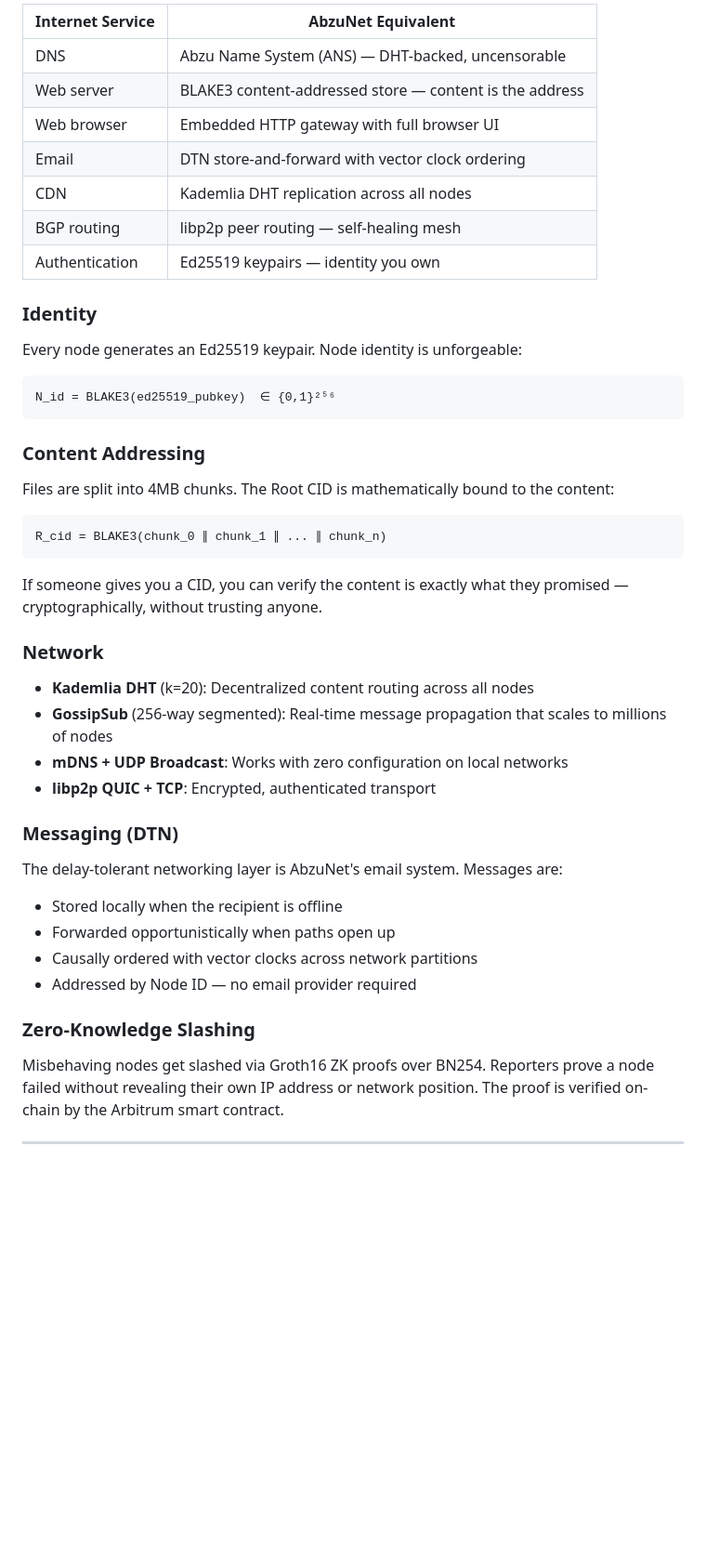
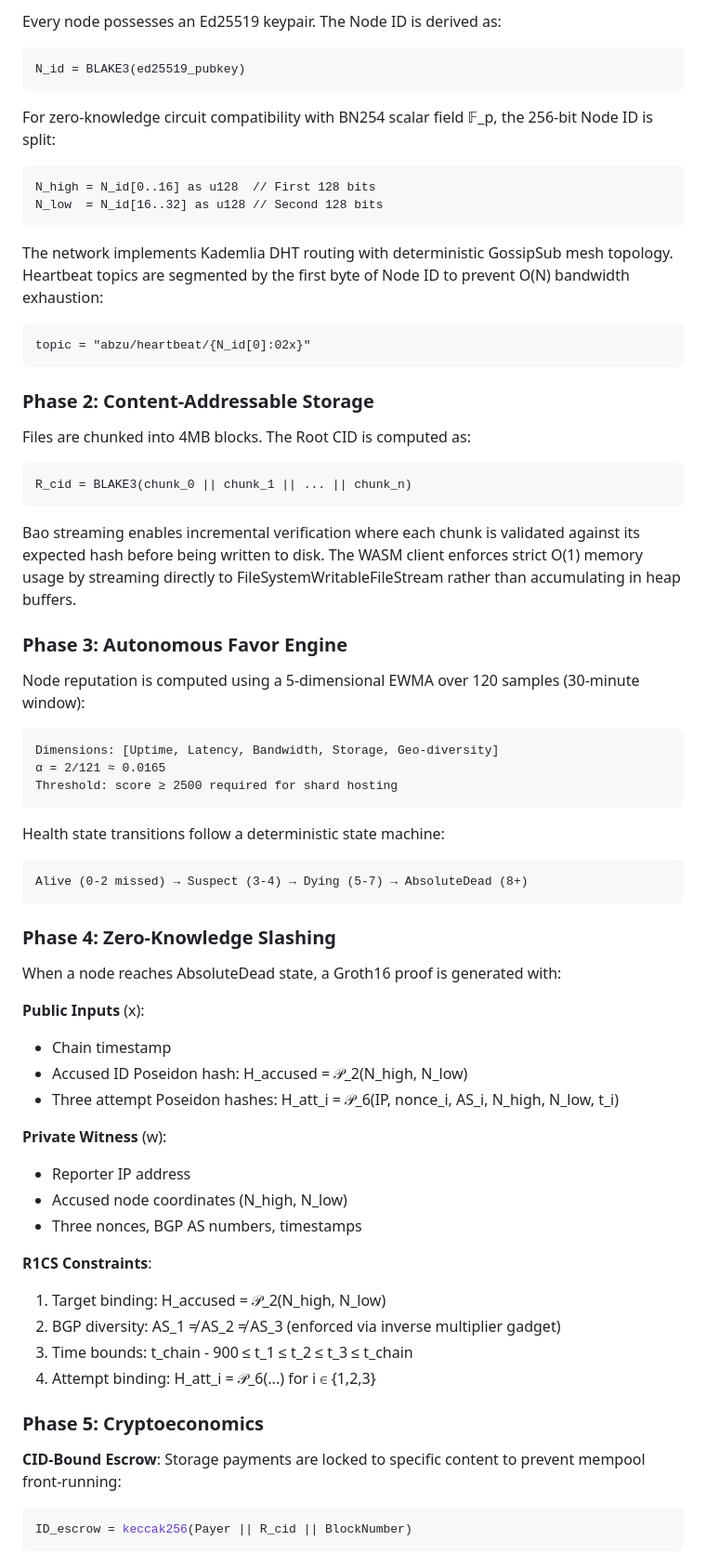
Before and after one commit to abzunetwork/abzu-network-framework, a Markdown page: README.md, the part around one of its changes. Shown at 93% size. GitHub-like rendering; blank space fills up the shorter version.

````diff
--- a/README.md
+++ b/README.md
@@ -67,49 +21,74 @@ AbzuNet replaces every critical internet function:
 
-| Internet Service | AbzuNet Equivalent |
-|---|---|
-| DNS | Abzu Name System (ANS) — DHT-backed, uncensorable |
-| Web server | BLAKE3 content-addressed store — content is the address |
-| Web browser | Embedded HTTP gateway with full browser UI |
-| Email | DTN store-and-forward with vector clock ordering |
-| CDN | Kademlia DHT replication across all nodes |
-| BGP routing | libp2p peer routing — self-healing mesh |
-| Authentication | Ed25519 keypairs — identity you own |
-
-### Identity
-
-Every node generates an Ed25519 keypair. Node identity is unforgeable:
+Every node possesses an Ed25519 keypair. The Node ID is derived as:
 
 ```
-N_id = BLAKE3(ed25519_pubkey)  ∈ {0,1}²⁵⁶
+N_id = BLAKE3(ed25519_pubkey)
 ```
 
-### Content Addressing
-
-Files are split into 4MB chunks. The Root CID is mathematically bound to the content:
+For zero-knowledge circuit compatibility with BN254 scalar field 𝔽_p, the 256-bit Node ID is split:
 
 ```
-R_cid = BLAKE3(chunk_0 ∥ chunk_1 ∥ ... ∥ chunk_n)
+N_high = N_id[0..16] as u128  // First 128 bits
+N_low  = N_id[16..32] as u128 // Second 128 bits
 ```
 
-If someone gives you a CID, you can verify the content is exactly what they promised — cryptographically, without trusting anyone.
+The network implements Kademlia DHT routing with deterministic GossipSub mesh topology. Heartbeat topics are segmented by the first byte of Node ID to prevent O(N) bandwidth exhaustion:
 
-### Network
+```
+topic = "abzu/heartbeat/{N_id[0]:02x}"
+```
 
-- **Kademlia DHT** (k=20): Decentralized content routing across all nodes
-- **GossipSub** (256-way segmented): Real-time message propagation that scales to millions of nodes
-- **mDNS + UDP Broadcast**: Works with zero configuration on local networks
-- **libp2p QUIC + TCP**: Encrypted, authenticated transport
+### Phase 2: Content-Addressable Storage
 
-### Messaging (DTN)
+Files are chunked into 4MB blocks. The Root CID is computed as:
 
-The delay-tolerant networking layer is AbzuNet's email system. Messages are:
-- Stored locally when the recipient is offline
-- Forwarded opportunistically when paths open up
-- Causally ordered with vector clocks across network partitions
-- Addressed by Node ID — no email provider required
+```
+R_cid = BLAKE3(chunk_0 || chunk_1 || ... || chunk_n)
+```
 
-### Zero-Knowledge Slashing
+Bao streaming enables incremental verification where each chunk is validated against its expected hash before being written to disk. The WASM client enforces strict O(1) memory usage by streaming directly to FileSystemWritableFileStream rather than accumulating in heap buffers.
 
-Misbehaving nodes get slashed via Groth16 ZK proofs over BN254. Reporters prove a node failed without revealing their own IP address or network position. The proof is verified on-chain by the Arbitrum smart contract.
+### Phase 3: Autonomous Favor Engine
 
----
+Node reputation is computed using a 5-dimensional EWMA over 120 samples (30-minute window):
+
+```
+Dimensions: [Uptime, Latency, Bandwidth, Storage, Geo-diversity]
+α = 2/121 ≈ 0.0165
+Threshold: score ≥ 2500 required for shard hosting
+```
+
+Health state transitions follow a deterministic state machine:
+
+```
+Alive (0-2 missed) → Suspect (3-4) → Dying (5-7) → AbsoluteDead (8+)
+```
+
+### Phase 4: Zero-Knowledge Slashing
+
+When a node reaches AbsoluteDead state, a Groth16 proof is generated with:
+
+**Public Inputs** (x):
+- Chain timestamp
+- Accused ID Poseidon hash: H_accused = 𝒫_2(N_high, N_low)
+- Three attempt Poseidon hashes: H_att_i = 𝒫_6(IP, nonce_i, AS_i, N_high, N_low, t_i)
+
+**Private Witness** (w):
+- Reporter IP address
+- Accused node coordinates (N_high, N_low)
+- Three nonces, BGP AS numbers, timestamps
+
+**R1CS Constraints**:
+1. Target binding: H_accused = 𝒫_2(N_high, N_low)
+2. BGP diversity: AS_1 ≠ AS_2 ≠ AS_3 (enforced via inverse multiplier gadget)
+3. Time bounds: t_chain - 900 ≤ t_1 ≤ t_2 ≤ t_3 ≤ t_chain
+4. Attempt binding: H_att_i = 𝒫_6(...) for i ∈ {1,2,3}
+
+### Phase 5: Cryptoeconomics
+
+**CID-Bound Escrow**: Storage payments are locked to specific content to prevent mempool front-running:
+
+```solidity
+ID_escrow = keccak256(Payer || R_cid || BlockNumber)
+```
+
````
Also changed, not shown: other parts of README.md (+151 -248 lines).
